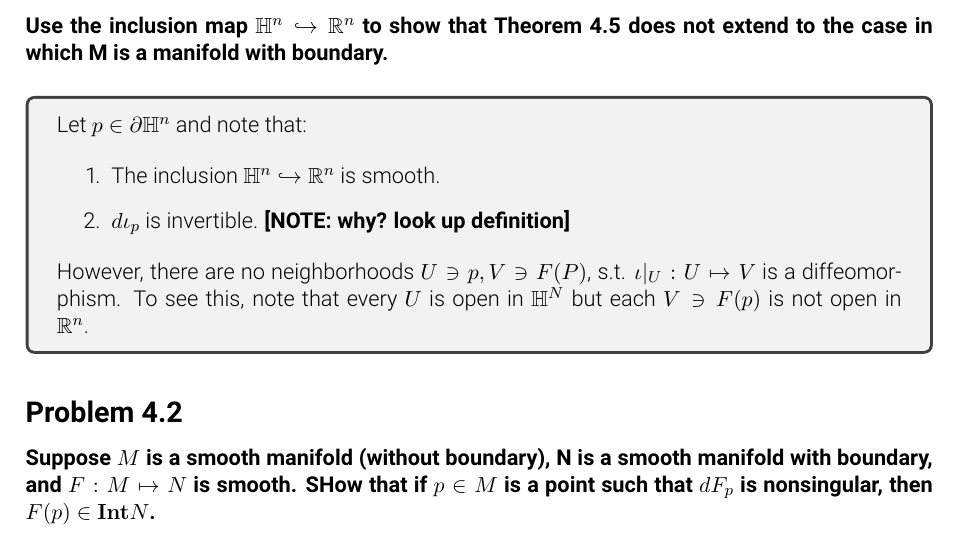
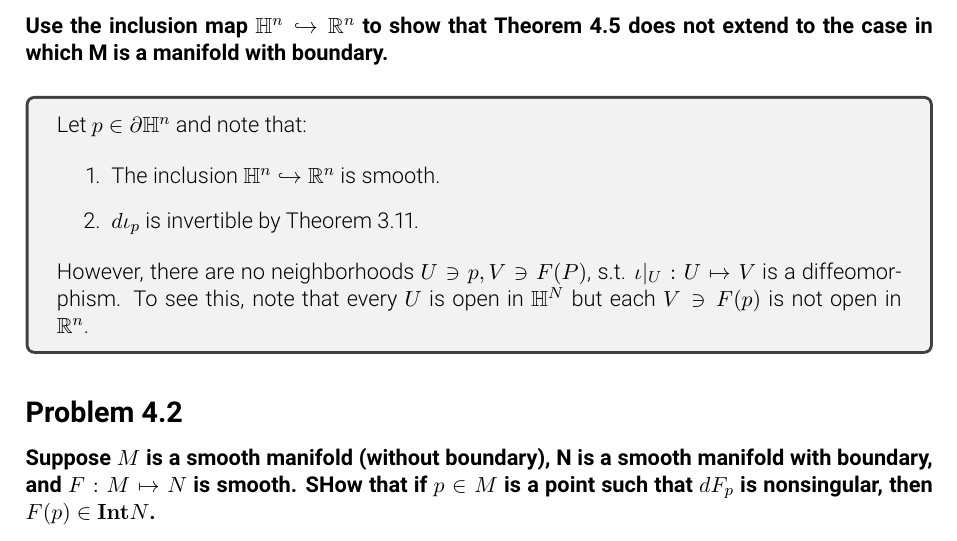
Before and after one commit to optimusphelps/notes_and_exercises, a LaTeX document (Lee_Introduction_to_Smooth_Manifolds/main.tex, which reads Lee_Introduction_to_Smooth_Manifolds/solutions/chapter_4/sol_01.tex): part of page 11 of 20, cut so that both start at the same text. Compiled offline with pdfLaTeX.

Commit message:
Update sol_01.tex

```diff
--- a/Lee_Introduction_to_Smooth_Manifolds/solutions/chapter_4/sol_01.tex
+++ b/Lee_Introduction_to_Smooth_Manifolds/solutions/chapter_4/sol_01.tex
@@ -2,7 +2,7 @@ Let $p \in \partial \bbH^n$ and note that:
 
 \begin{enumerate}[1.]
 \item The inclusion $\bbH^n \inc \bbR^n$ is smooth.
-\item $d \iota_p$ is invertible. \textbf{[NOTE: why? look up definition]}
+\item $d \iota_p$ is invertible by Theorem 3.11.
 \end{enumerate}
 
 However, there are no neighborhoods $U \ni p, V \ni F(P)$, s.t. $\iota|_U:U\mapsto V$ is a diffeomorphism.  To see this, note that every $U$ is open in $\bbH^N$ but each $V \ni F(p)$ is not open in $\bbR^n$.
```
